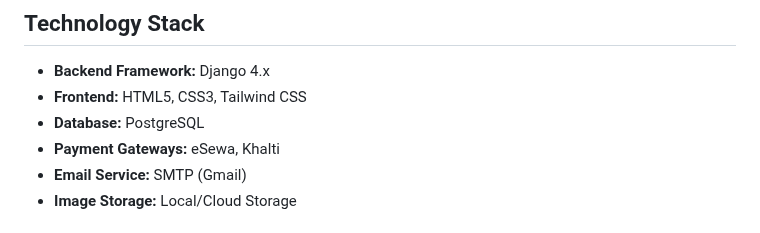
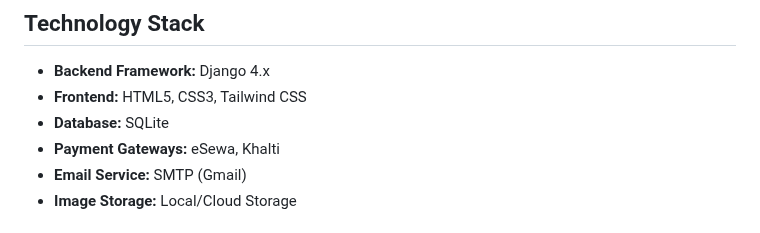
Before and after one commit to Git-Sohail/Cosmetic-Store, a Markdown page: README.md, the part around the change. GitHub-like rendering.

Commit message:
Update README.md
changes in database

```diff
--- a/README.md
+++ b/README.md
@@ -57,7 +57,7 @@ A full-featured e-commerce platform built with Django, focusing on cosmetics pro
 
 - **Backend Framework:** Django 4.x
 - **Frontend:** HTML5, CSS3, Tailwind CSS
-- **Database:** PostgreSQL
+- **Database:** SQLite
 - **Payment Gateways:** eSewa, Khalti
 - **Email Service:** SMTP (Gmail)
 - **Image Storage:** Local/Cloud Storage
```
